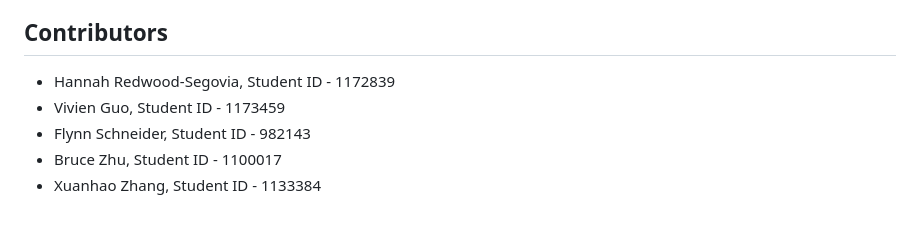
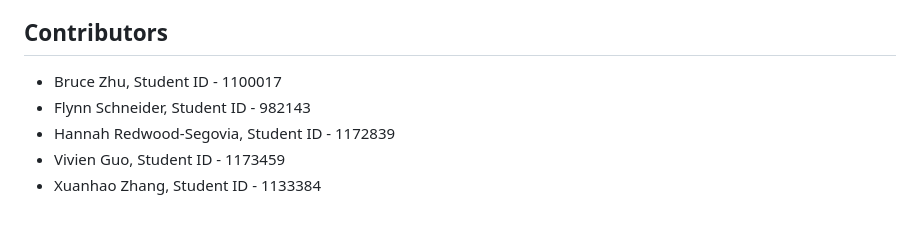
Before and after one commit to Bruce-zzhu/Diabetes-at-Home, a Markdown page: README.md, the part around the change. Rendered like a GitHub page.

```diff
--- a/README.md
+++ b/README.md
@@ -50,8 +50,8 @@ The web application, coded primarily in Node.js and the usual front-end web-base
 
 ## Contributors
 
+- Bruce Zhu, Student ID - 1100017
+- Flynn Schneider, Student ID - 982143
 - Hannah Redwood-Segovia, Student ID - 1172839
 - Vivien Guo, Student ID - 1173459
-- Flynn Schneider, Student ID - 982143
-- Bruce Zhu, Student ID - 1100017
 - Xuanhao Zhang, Student ID - 1133384
```
